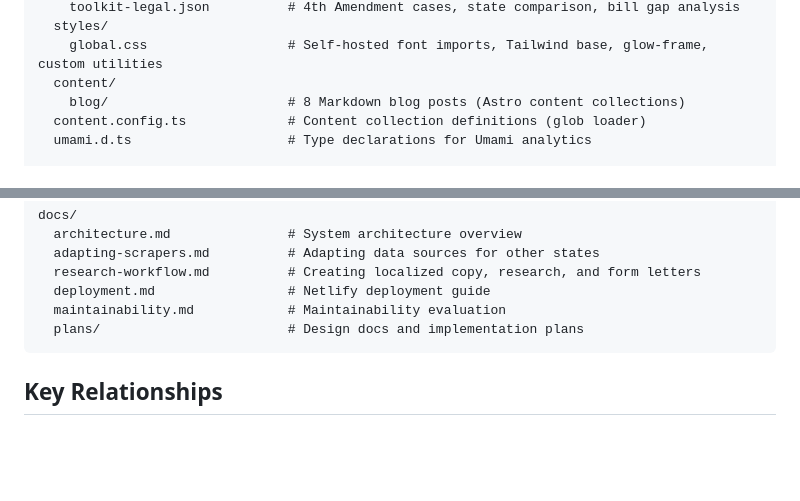
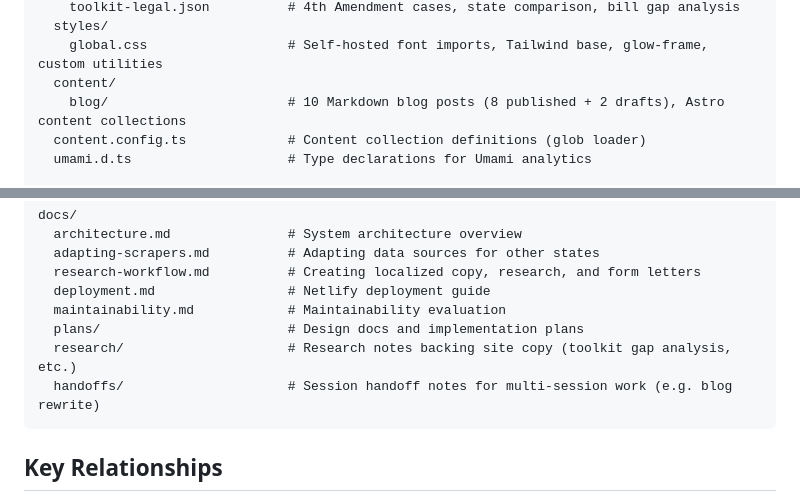
Before and after one commit to TimSimpsonJr/deflocksc-website, a Markdown page: MANIFEST.md, 2 parts joined by grey strips. GitHub-like rendering; blank space fills up the shorter version.

Commit message:
chore: regenerate MANIFEST.md for blog-rewrite merge
Updates blog post count (8 → 10, noting drafts) and adds docs/research/
and docs/handoffs/ subdirs introduced during the rewrite work.

Co-Authored-By: Claude Opus 4.7 (1M context) <noreply@anthropic.com>

````diff
--- a/MANIFEST.md
+++ b/MANIFEST.md
@@ -81,7 +81,7 @@ src/
   styles/
     global.css                  # Self-hosted font imports, Tailwind base, glow-frame, custom utilities
   content/
-    blog/                       # 8 Markdown blog posts (Astro content collections)
+    blog/                       # 10 Markdown blog posts (8 published + 2 drafts), Astro content collections
   content.config.ts             # Content collection definitions (glob loader)
   umami.d.ts                    # Type declarations for Umami analytics
 
@@ -128,6 +128,8 @@ docs/
   deployment.md                 # Netlify deployment guide
   maintainability.md            # Maintainability evaluation
   plans/                        # Design docs and implementation plans
+  research/                     # Research notes backing site copy (toolkit gap analysis, etc.)
+  handoffs/                     # Session handoff notes for multi-session work (e.g. blog rewrite)
 ```
 
 ## Key Relationships
````
